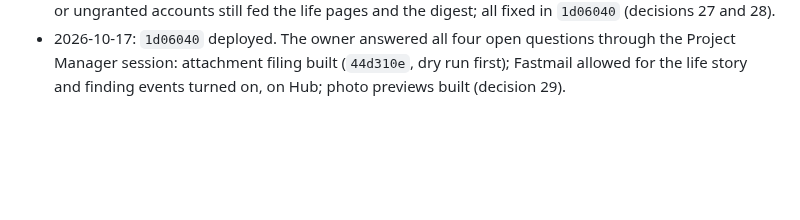
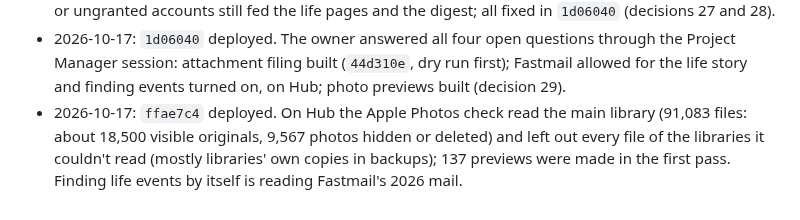
Before and after one commit to endthestart/towpath, a Markdown page: docs/plans/2026-10-17-autonomous-build.md, the part around the change. Rendered like a GitHub page; blank space fills up the shorter version.

Commit message:
Log the first preview pass on Hub

```diff
--- a/docs/plans/2026-10-17-autonomous-build.md
+++ b/docs/plans/2026-10-17-autonomous-build.md
@@ -190,3 +190,7 @@ Balanced across three areas, mail first:
 - 2026-10-17: `1d06040` deployed. The owner answered all four open questions through the Project Manager session:
   attachment filing built (`44d310e`, dry run first); Fastmail allowed for the life story and finding events turned
   on, on Hub; photo previews built (decision 29).
+- 2026-10-17: `ffae7c4` deployed. On Hub the Apple Photos check read the main library (91,083 files: about 18,500
+  visible originals, 9,567 photos hidden or deleted) and left out every file of the libraries it couldn't read
+  (mostly libraries' own copies in backups); 137 previews were made in the first pass. Finding life events by
+  itself is reading Fastmail's 2026 mail.
```
